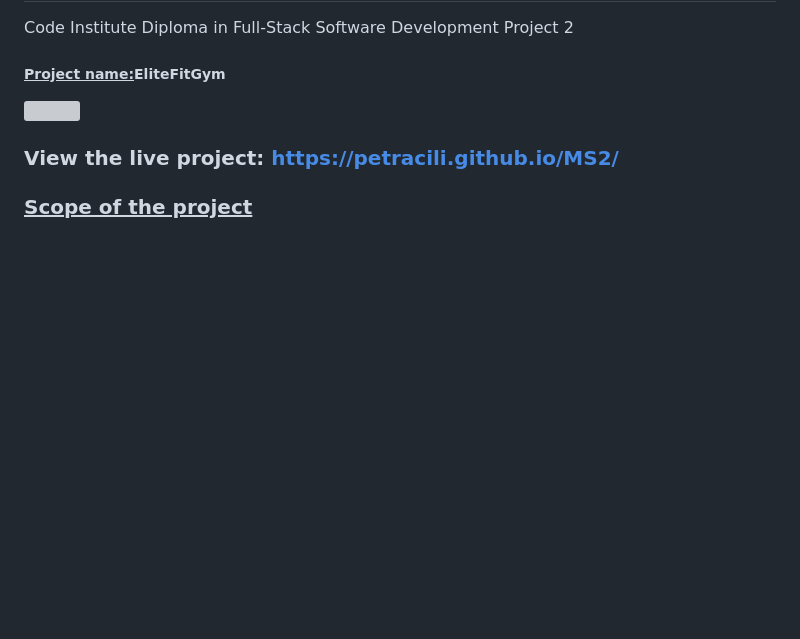
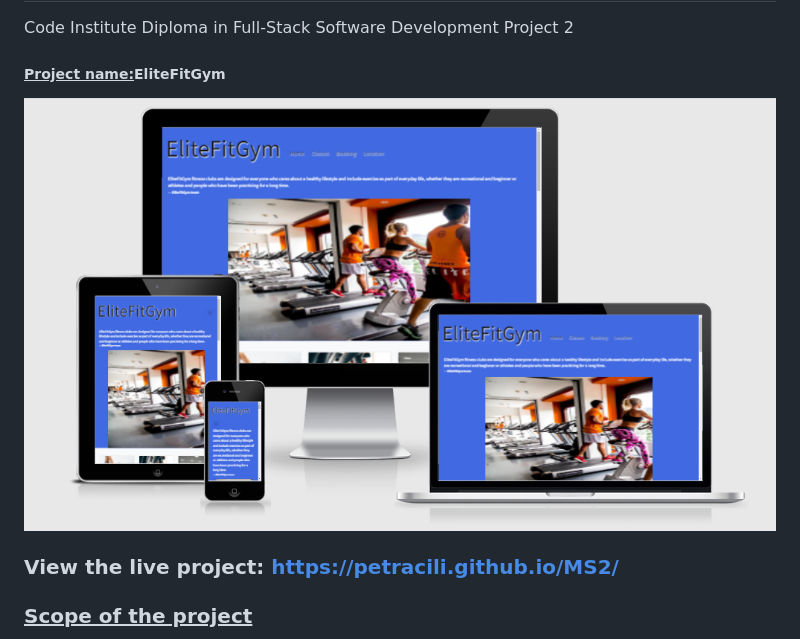
Before and after one commit to Code-Institute-Submissions/petracili-MS2_DecResub, a Markdown page: README.md, the part around the change. Drawn GitHub-style; pictures changed too: testing/MS2picture.PNG (added); blank space fills up the shorter version; grey boxes are pictures that could not be loaded.

Commit message:
Change project images

```diff
--- a/README.md
+++ b/README.md
@@ -4,7 +4,7 @@ Code Institute Diploma in Full-Stack Software Development Project 2
 
 ##### <u>Project name:</u>EliteFitGym
 
-<img src="assets/images.readme/Capture.PNG" />
+<img src="testing/MS2picture.PNG" />
 
 ### View the live project: https://petracili.github.io/MS2/
 
```
